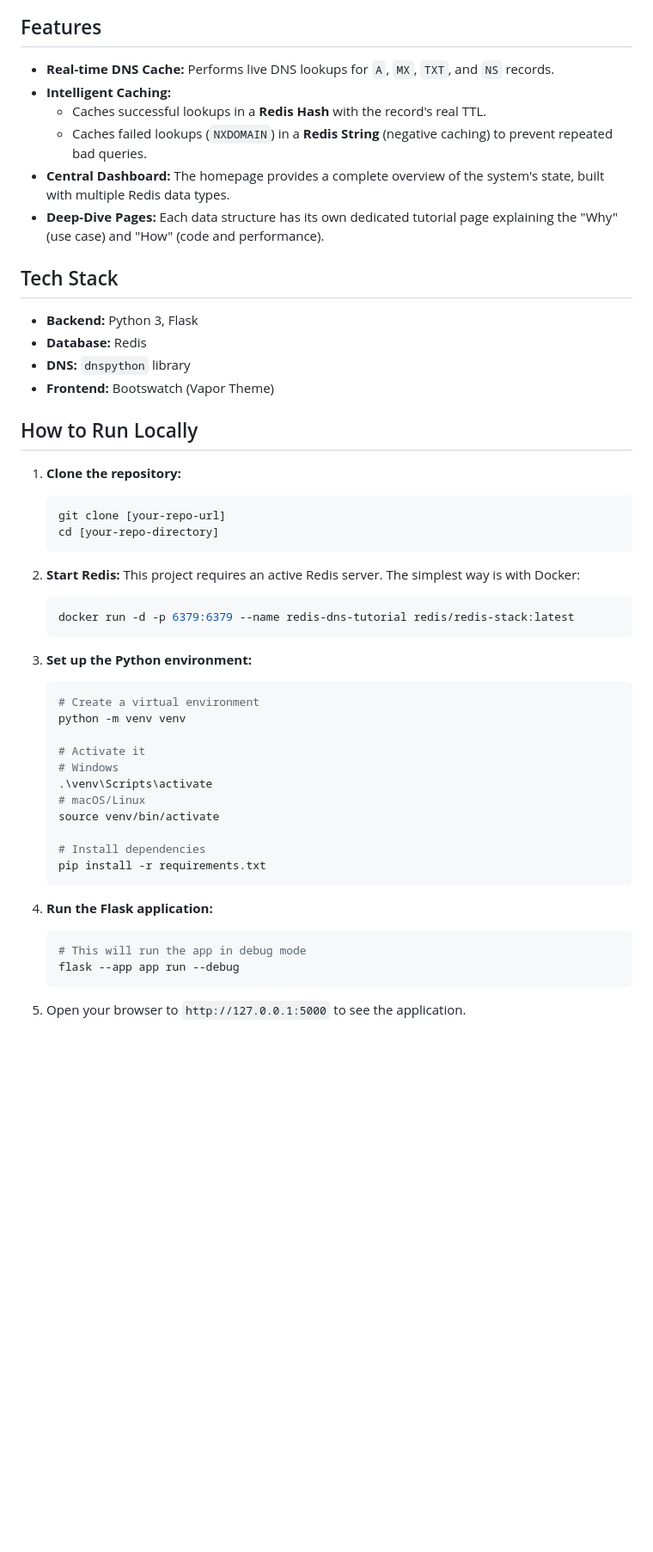
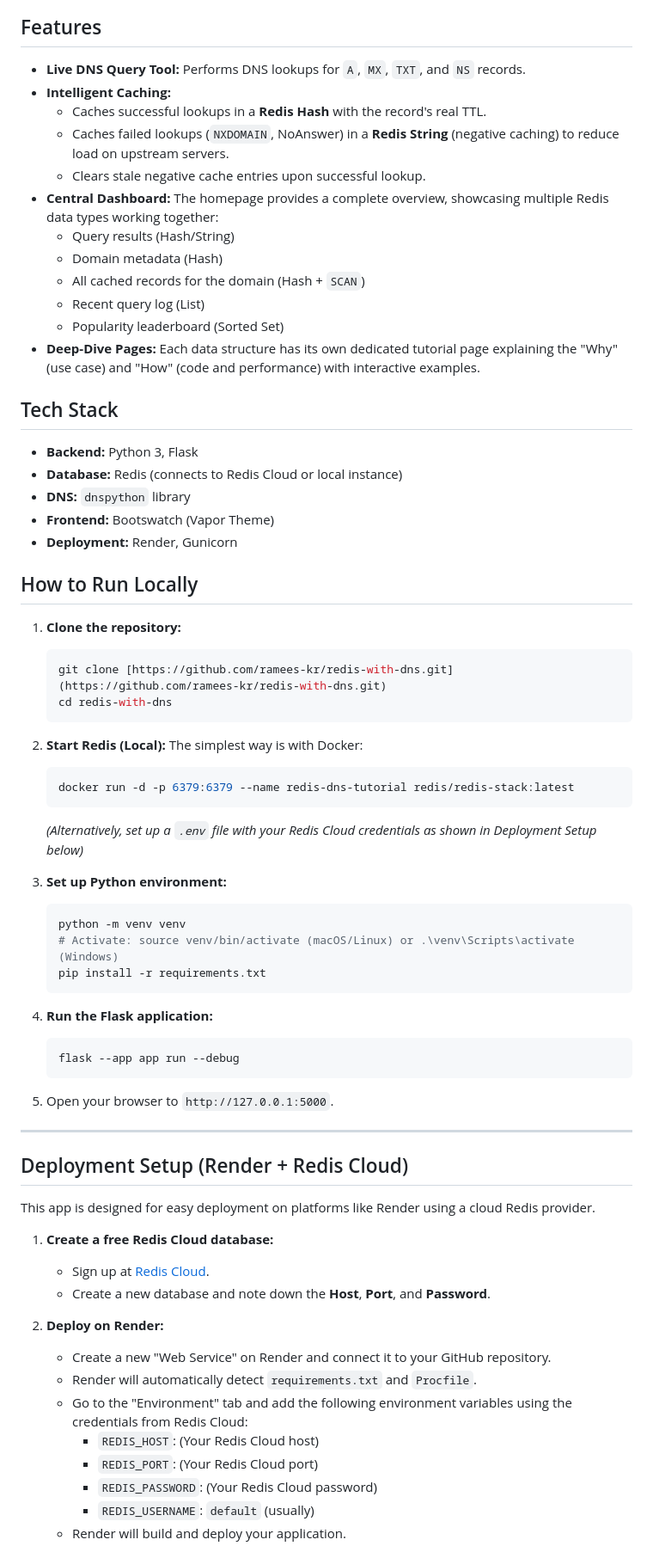
Before and after one commit to ramees-kr/redis-with-dns, a Markdown page: README.md, the part around one of its changes. Shown at 86% size. GitHub-like rendering; blank space fills up the shorter version.

Commit message:
Update README with deployment and feature details
Expanded the README to include a live demo link, detailed deployment instructions for Render and Redis Cloud, and clarified the use of Redis data structures. Improved local setup steps and provided more comprehensive feature descriptions for better onboarding and understanding.

````diff
--- a/README.md
+++ b/README.md
@@ -8,57 +10,79 @@ The application is a "tutorial dashboard" that not only performs real DNS lookup
 
 ## Features
 
-- **Real-time DNS Cache:** Performs live DNS lookups for `A`, `MX`, `TXT`, and `NS` records.
+- **Live DNS Query Tool:** Performs DNS lookups for `A`, `MX`, `TXT`, and `NS` records.
 - **Intelligent Caching:**
   - Caches successful lookups in a **Redis Hash** with the record's real TTL.
-  - Caches failed lookups (`NXDOMAIN`) in a **Redis String** (negative caching) to prevent repeated bad queries.
-- **Central Dashboard:** The homepage provides a complete overview of the system's state, built with multiple Redis data types.
-- **Deep-Dive Pages:** Each data structure has its own dedicated tutorial page explaining the "Why" (use case) and "How" (code and performance).
+  - Caches failed lookups (`NXDOMAIN`, NoAnswer) in a **Redis String** (negative caching) to reduce load on upstream servers.
+  - Clears stale negative cache entries upon successful lookup.
+- **Central Dashboard:** The homepage provides a complete overview, showcasing multiple Redis data types working together:
+  - Query results (Hash/String)
+  - Domain metadata (Hash)
+  - All cached records for the domain (Hash + `SCAN`)
+  - Recent query log (List)
+  - Popularity leaderboard (Sorted Set)
+- **Deep-Dive Pages:** Each data structure has its own dedicated tutorial page explaining the "Why" (use case) and "How" (code and performance) with interactive examples.
 
 ## Tech Stack
 
 - **Backend:** Python 3, Flask
-- **Database:** Redis
+- **Database:** Redis (connects to Redis Cloud or local instance)
 - **DNS:** `dnspython` library
 - **Frontend:** Bootswatch (Vapor Theme)
+- **Deployment:** Render, Gunicorn
 
 ## How to Run Locally
 
 1.  **Clone the repository:**
 
     ```bash
-    git clone [your-repo-url]
-    cd [your-repo-directory]
+    git clone [https://github.com/ramees-kr/redis-with-dns.git](https://github.com/ramees-kr/redis-with-dns.git)
+    cd redis-with-dns
     ```
 
-2.  **Start Redis:**
-    This project requires an active Redis server. The simplest way is with Docker:
+2.  **Start Redis (Local):**
+    The simplest way is with Docker:
 
     ```bash
     docker run -d -p 6379:6379 --name redis-dns-tutorial redis/redis-stack:latest
     ```
 
-3.  **Set up the Python environment:**
+    _(Alternatively, set up a `.env` file with your Redis Cloud credentials as shown in Deployment Setup below)_
+
+3.  **Set up Python environment:**
 
     ```bash
-    # Create a virtual environment
     python -m venv venv
-
-    # Activate it
-    # Windows
-    .\venv\Scripts\activate
-    # macOS/Linux
-    source venv/bin/activate
-
-    # Install dependencies
+    # Activate: source venv/bin/activate (macOS/Linux) or .\venv\Scripts\activate (Windows)
     pip install -r requirements.txt
     ```
 
 4.  **Run the Flask application:**
 
     ```bash
-    # This will run the app in debug mode
     flask --app app run --debug
     ```
 
-5.  Open your browser to `http://127.0.0.1:5000` to see the application.
+5.  Open your browser to `http://127.0.0.1:5000`.
+
+---
+
+## Deployment Setup (Render + Redis Cloud)
+
+This app is designed for easy deployment on platforms like Render using a cloud Redis provider.
+
+1.  **Create a free Redis Cloud database:**
+
+    - Sign up at [Redis Cloud](https://redis.com/try-free/).
+    - Create a new database and note down the **Host**, **Port**, and **Password**.
+
+2.  **Deploy on Render:**
+    - Create a new "Web Service" on Render and connect it to your GitHub repository.
+    - Render will automatically detect `requirements.txt` and `Procfile`.
+    - Go to the "Environment" tab and add the following environment variables using the credentials from Redis Cloud:
+      - `REDIS_HOST`: (Your Redis Cloud host)
+      - `REDIS_PORT`: (Your Redis Cloud port)
+      - `REDIS_PASSWORD`: (Your Redis Cloud password)
+      - `REDIS_USERNAME`: `default` (usually)
+    - Render will build and deploy your application.
+
````
Also changed, not shown: other parts of README.md (+16 -18 lines).
